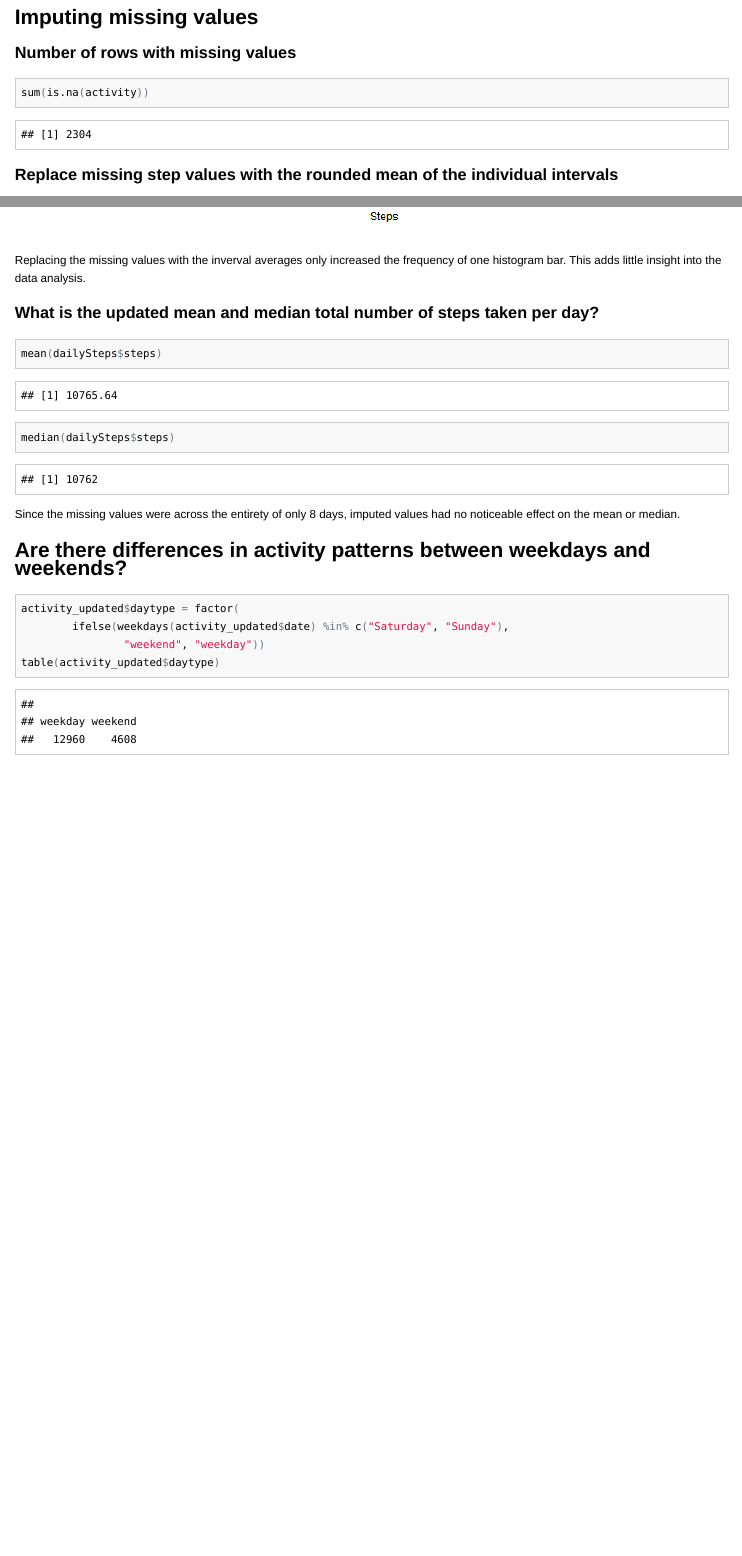
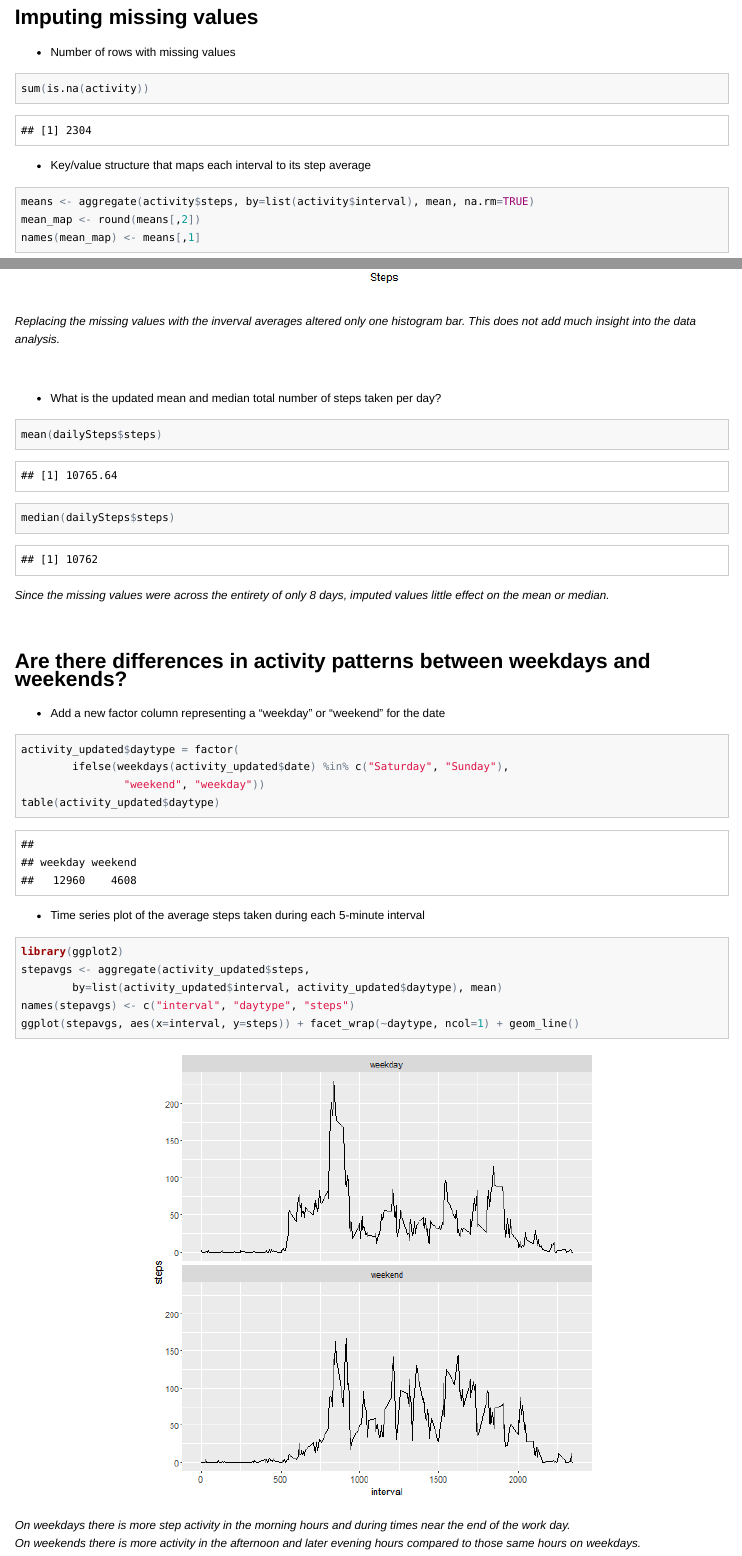
Before and after one commit to TracerMAK/coursera-repdata-project1, an R Markdown document (PA1_template.Rmd): the page in a window 1100 px wide, from 1680 px down, and a second part further down, joined at a grey line. The pictures show the output file PA1_template.html that the author committed with the source, opened offline.

Commit message:
Update#3

````diff
--- a/PA1_template.Rmd
+++ b/PA1_template.Rmd
@@ -27,8 +27,9 @@ text(1800, 200, paste("Maximum step interval = ", maxInterval), col="blue", font
 
 ## Imputing missing values
 
-### Number of rows with missing values
+- Number of rows with missing values
 ```{r totalmissingvalues}
 sum(is.na(activity))
 ```
-### Replace missing step values with the rounded mean of the individual intervals
+- Key/value structure that maps each interval to its step average
+```{r createmap}
@@ -49,22 +55,41 @@ dailySteps <- aggregate(steps ~ date, data=activity_updated, FUN=sum)
 hist(x=dailySteps$steps, breaks=20, main="Daily Steps Updated", xlab="Steps", col="lightblue")
 ```
 
-Replacing the missing values with the inverval averages only increased the
-frequency of one histogram bar. This adds little insight into the data analysis.
+*Replacing the missing values with the inverval averages altered only one
+ histogram bar. This does not add much insight into the data analysis.*
 
-### What is the updated mean and median total number of steps taken per day?
+<br />
+
+- What is the updated mean and median total number of steps taken per day?
 ```{r meanmedianupdated}
 mean(dailySteps$steps)
 median(dailySteps$steps)
 ```
-Since the missing values were across the entirety of only 8 days, imputed values
-had no noticeable effect on the mean or median.
+
+*Since the missing values were across the entirety of only 8 days, imputed
+ values little effect on the mean or median.*
+
+</br>
 
 ## Are there differences in activity patterns between weekdays and weekends?
+- Add a new factor column representing a "weekday" or "weekend" for the date
 ```{r daypatterns}
 activity_updated$daytype = factor(
         ifelse(weekdays(activity_updated$date) %in% c("Saturday", "Sunday"),
                 "weekend", "weekday"))
 table(activity_updated$daytype)
+```
+- Time series plot of the average steps taken during each 5-minute interval
+```{r timeseries}
+library(ggplot2)
+stepavgs <- aggregate(activity_updated$steps,
+        by=list(activity_updated$interval, activity_updated$daytype), mean)
+names(stepavgs) <- c("interval", "daytype", "steps")
+ggplot(stepavgs, aes(x=interval, y=steps)) + facet_wrap(~daytype, ncol=1) + geom_line()
+```
 
-```
+*On weekdays there is more step activity in the morning hours and during times
+ near the end of the work day.*
+<br />
+*On weekends there is more activity in the afternoon and later evening hours
+ compared to those same hours on weekdays.*
````
Also changed, not shown: PA1_template.html, PA1_template.md, figure/timeseries-1.png (added), PA1_template.Rmd (9 more changed lines).
